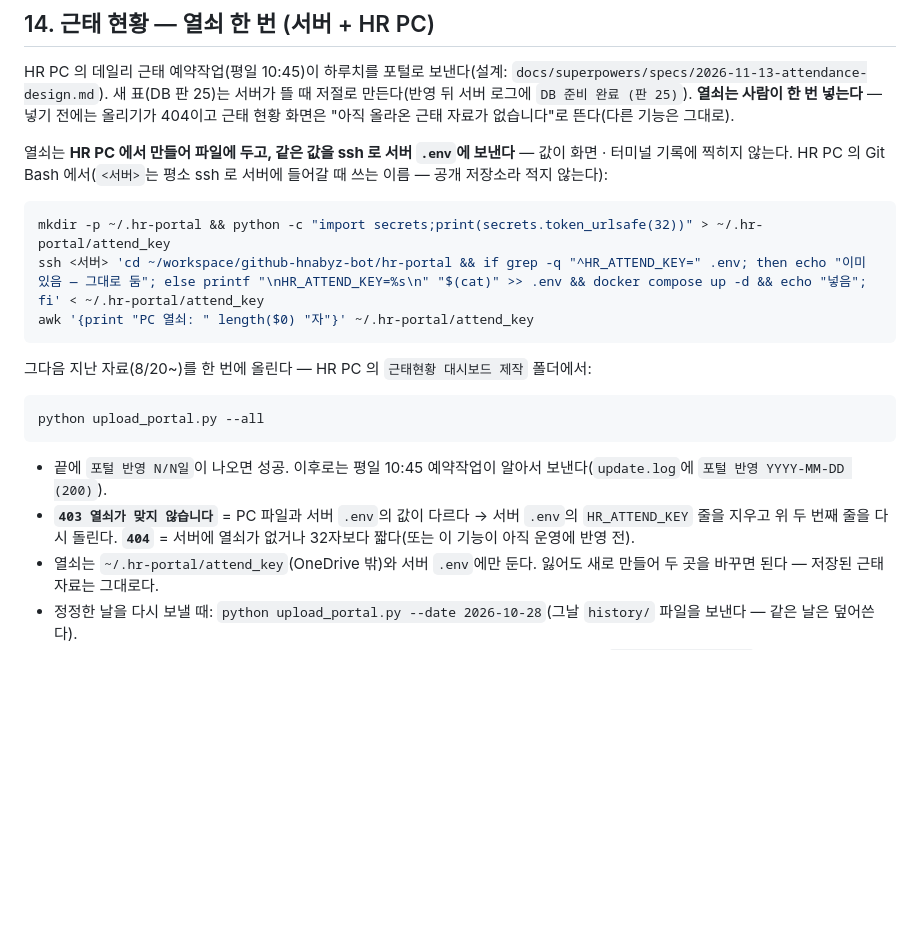
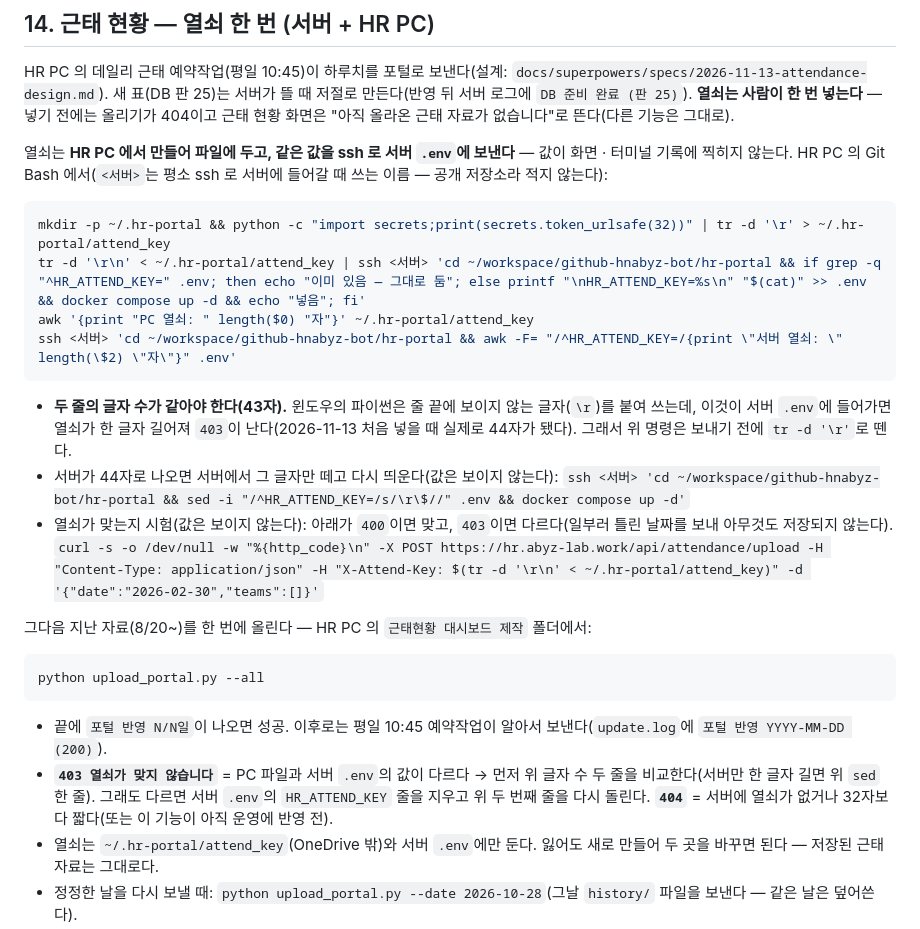
Before and after one commit to hnabyz-bot/hr-portal, a Markdown page: DEPLOY.md, the part around the change. Drawn GitHub-style; blank space fills up the shorter version.

Commit message:
DEPLOY.md 14장: 근태 열쇠 명령의 윈도우 줄바꿈(\r) 떼기 · 글자 수 · 열쇠 시험
2026-11-13 처음 넣을 때 PC 파일의 \r 이 서버 .env 에 붙어 열쇠가 44자가 됐다(403 원인).
보내기 전에 tr -d '\r' 로 떼고, PC · 서버 글자 수 비교 · 한 글자 길 때 떼는 법 · 값 없이 시험하는 법을 더했다.

Co-Authored-By: Claude Opus 5.5 <noreply@anthropic.com>

````diff
--- a/DEPLOY.md
+++ b/DEPLOY.md
@@ -349,10 +349,17 @@ HR PC 의 데일리 근태 예약작업(평일 10:45)이 하루치를 포털로
 열쇠는 **HR PC 에서 만들어 파일에 두고, 같은 값을 ssh 로 서버 `.env`에 보낸다** — 값이 화면 · 터미널 기록에 찍히지 않는다. HR PC 의 Git Bash 에서(`<서버>`는 평소 ssh 로 서버에 들어갈 때 쓰는 이름 — 공개 저장소라 적지 않는다):
 
 ```bash
-mkdir -p ~/.hr-portal && python -c "import secrets;print(secrets.token_urlsafe(32))" > ~/.hr-portal/attend_key
-ssh <서버> 'cd ~/workspace/github-hnabyz-bot/hr-portal && if grep -q "^HR_ATTEND_KEY=" .env; then echo "이미 있음 — 그대로 둠"; else printf "\nHR_ATTEND_KEY=%s\n" "$(cat)" >> .env && docker compose up -d && echo "넣음"; fi' < ~/.hr-portal/attend_key
+mkdir -p ~/.hr-portal && python -c "import secrets;print(secrets.token_urlsafe(32))" | tr -d '\r' > ~/.hr-portal/attend_key
+tr -d '\r\n' < ~/.hr-portal/attend_key | ssh <서버> 'cd ~/workspace/github-hnabyz-bot/hr-portal && if grep -q "^HR_ATTEND_KEY=" .env; then echo "이미 있음 — 그대로 둠"; else printf "\nHR_ATTEND_KEY=%s\n" "$(cat)" >> .env && docker compose up -d && echo "넣음"; fi'
 awk '{print "PC 열쇠: " length($0) "자"}' ~/.hr-portal/attend_key
+ssh <서버> 'cd ~/workspace/github-hnabyz-bot/hr-portal && awk -F= "/^HR_ATTEND_KEY=/{print \"서버 열쇠: \" length(\$2) \"자\"}" .env'
 ```
+
+- **두 줄의 글자 수가 같아야 한다(43자).** 윈도우의 파이썬은 줄 끝에 보이지 않는 글자(`\r`)를 붙여 쓰는데, 이것이 서버 `.env`에 들어가면 열쇠가 한 글자 길어져 `403`이 난다(2026-11-13 처음 넣을 때 실제로 44자가 됐다). 그래서 위 명령은 보내기 전에 `tr -d '\r'`로 뗀다.
+- 서버가 44자로 나오면 서버에서 그 글자만 떼고 다시 띄운다(값은 보이지 않는다):
+  `ssh <서버> 'cd ~/workspace/github-hnabyz-bot/hr-portal && sed -i "/^HR_ATTEND_KEY=/s/\r\$//" .env && docker compose up -d'`
+- 열쇠가 맞는지 시험(값은 보이지 않는다): 아래가 `400`이면 맞고, `403`이면 다르다(일부러 틀린 날짜를 보내 아무것도 저장되지 않는다).
+  `curl -s -o /dev/null -w "%{http_code}\n" -X POST https://hr.abyz-lab.work/api/attendance/upload -H "Content-Type: application/json" -H "X-Attend-Key: $(tr -d '\r\n' < ~/.hr-portal/attend_key)" -d '{"date":"2026-02-30","teams":[]}'`
 
 그다음 지난 자료(8/20~)를 한 번에 올린다 — HR PC 의 `근태현황 대시보드 제작` 폴더에서:
 
@@ -361,7 +368,7 @@ python upload_portal.py --all
 ```
 
 - 끝에 `포털 반영 N/N일`이 나오면 성공. 이후로는 평일 10:45 예약작업이 알아서 보낸다(`update.log`에 `포털 반영 YYYY-MM-DD (200)`).
-- **`403 열쇠가 맞지 않습니다`** = PC 파일과 서버 `.env`의 값이 다르다 → 서버 `.env`의 `HR_ATTEND_KEY` 줄을 지우고 위 두 번째 줄을 다시 돌린다. **`404`** = 서버에 열쇠가 없거나 32자보다 짧다(또는 이 기능이 아직 운영에 반영 전).
+- **`403 열쇠가 맞지 않습니다`** = PC 파일과 서버 `.env`의 값이 다르다 → 먼저 위 글자 수 두 줄을 비교한다(서버만 한 글자 길면 위 `sed` 한 줄). 그래도 다르면 서버 `.env`의 `HR_ATTEND_KEY` 줄을 지우고 위 두 번째 줄을 다시 돌린다. **`404`** = 서버에 열쇠가 없거나 32자보다 짧다(또는 이 기능이 아직 운영에 반영 전).
 - 열쇠는 `~/.hr-portal/attend_key`(OneDrive 밖)와 서버 `.env`에만 둔다. 잃어도 새로 만들어 두 곳을 바꾸면 된다 — 저장된 근태 자료는 그대로다.
 - 정정한 날을 다시 보낼 때: `python upload_portal.py --date 2026-10-28`(그날 `history/` 파일을 보낸다 — 같은 날은 덮어쓴다).
 - **2단계(서류 확인)** — 새 표(DB 판 26)는 서버가 뜰 때 저절로 만든다(반영 뒤 서버 로그에 `DB 준비 완료 (판 26)`). 열쇠는 위 것을 그대로 쓴다. 서류 확인은 `attendance.py`의 `CHECK_FROM`(2026-11-16) 근태부터 센다.
````
